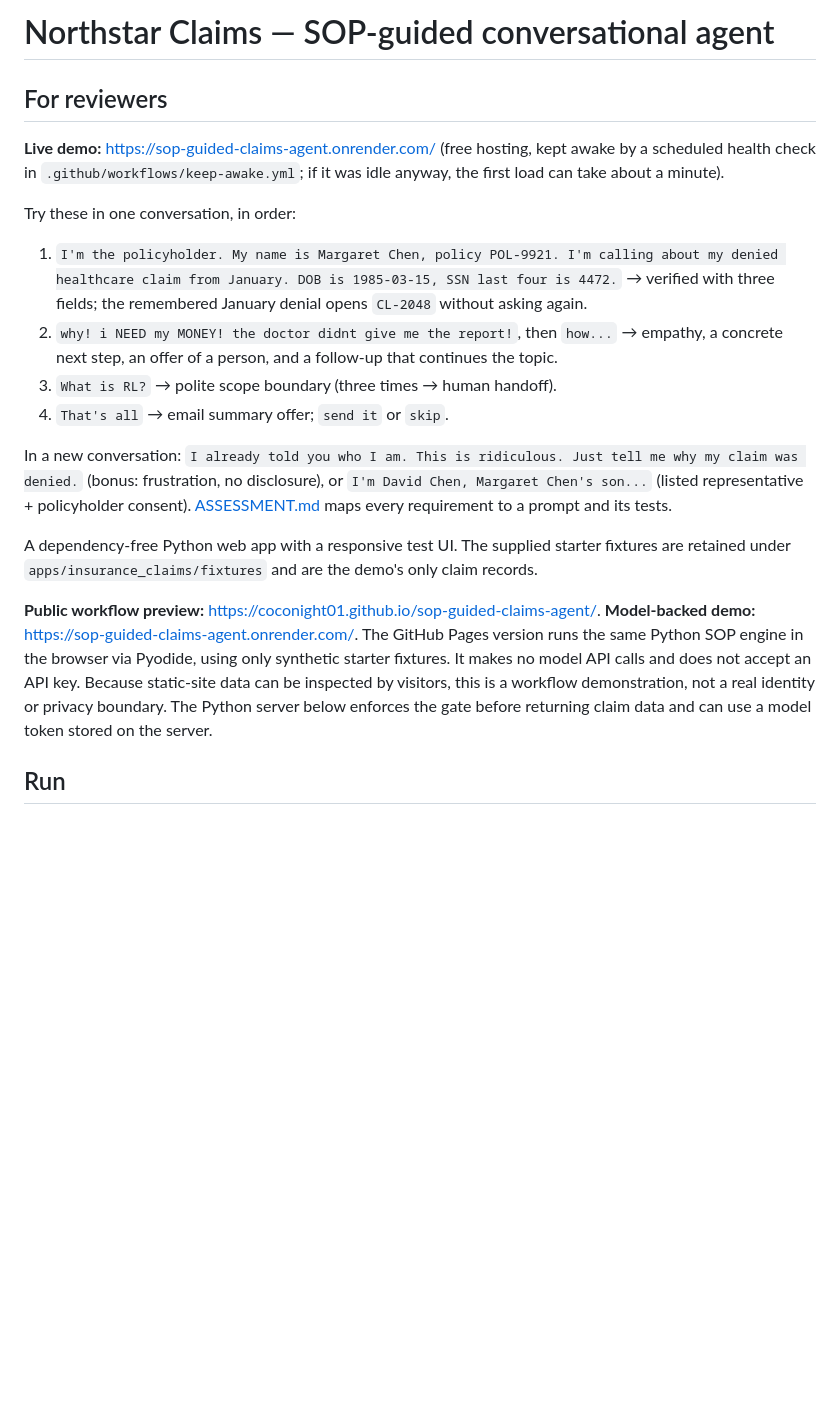
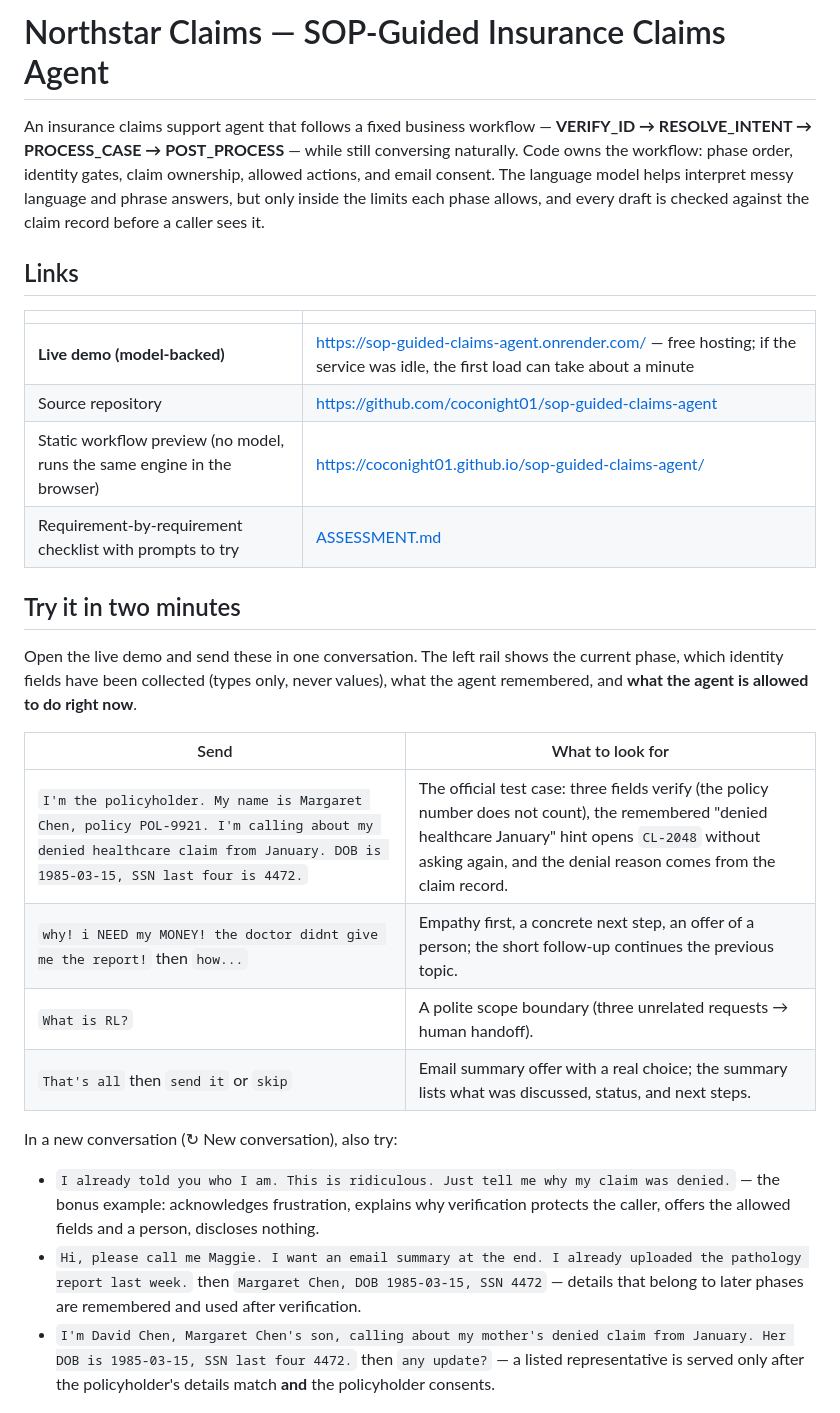
Before and after one commit to coconight01/sop-guided-claims-agent, a Markdown page: README.md, the part around one of its changes. GitHub-like rendering; blank space fills up the shorter version.

```diff
--- a/README.md
+++ b/README.md
@@ -1,21 +1,30 @@
-# Northstar Claims — SOP-guided conversational agent
+# Northstar Claims — SOP-Guided Insurance Claims Agent
 
-## For reviewers
+An insurance claims support agent that follows a fixed business workflow — **VERIFY_ID → RESOLVE_INTENT → PROCESS_CASE → POST_PROCESS** — while still conversing naturally. Code owns the workflow: phase order, identity gates, claim ownership, allowed actions, and email consent. The language model helps interpret messy language and phrase answers, but only inside the limits each phase allows, and every draft is checked against the claim record before a caller sees it.
 
-**Live demo:** <https://sop-guided-claims-agent.onrender.com/> (free hosting, kept awake by a scheduled health check in `.github/workflows/keep-awake.yml`; if it was idle anyway, the first load can take about a minute).
+## Links
 
-Try these in one conversation, in order:
+| | |
+| --- | --- |
+| **Live demo (model-backed)** | <https://sop-guided-claims-agent.onrender.com/> — free hosting; if the service was idle, the first load can take about a minute |
+| Source repository | <https://github.com/coconight01/sop-guided-claims-agent> |
+| Static workflow preview (no model, runs the same engine in the browser) | <https://coconight01.github.io/sop-guided-claims-agent/> |
+| Requirement-by-requirement checklist with prompts to try | [ASSESSMENT.md](ASSESSMENT.md) |
 
-1. `I'm the policyholder. My name is Margaret Chen, policy POL-9921. I'm calling about my denied healthcare claim from January. DOB is 1985-03-15, SSN last four is 4472.` → verified with three fields; the remembered January denial opens `CL-2048` without asking again.
-2. `why! i NEED my MONEY! the doctor didnt give me the report!`, then `how...` → empathy, a concrete next step, an offer of a person, and a follow-up that continues the topic.
-3. `What is RL?` → polite scope boundary (three times → human handoff).
-4. `That's all` → email summary offer; `send it` or `skip`.
+## Try it in two minutes
 
-In a new conversation: `I already told you who I am. This is ridiculous. Just tell me why my claim was denied.` (bonus: frustration, no disclosure), or `I'm David Chen, Margaret Chen's son...` (listed representative + policyholder consent). [ASSESSMENT.md](ASSESSMENT.md) maps every requirement to a prompt and its tests.
+Open the live demo and send these in one conversation. The left rail shows the current phase, which identity fields have been collected (types only, never values), what the agent remembered, and **what the agent is allowed to do right now**.
 
-A dependency-free Python web app with a responsive test UI. The supplied starter fixtures are retained under `apps/insurance_claims/fixtures` and are the demo's only claim records.
+| Send | What to look for |
+| --- | --- |
+| `I'm the policyholder. My name is Margaret Chen, policy POL-9921. I'm calling about my denied healthcare claim from January. DOB is 1985-03-15, SSN last four is 4472.` | The official test case: three fields verify (the policy number does not count), the remembered "denied healthcare January" hint opens `CL-2048` without asking again, and the denial reason comes from the claim record. |
+| `why! i NEED my MONEY! the doctor didnt give me the report!` then `how...` | Empathy first, a concrete next step, an offer of a person; the short follow-up continues the previous topic. |
+| `What is RL?` | A polite scope boundary (three unrelated requests → human handoff). |
+| `That's all` then `send it` or `skip` | Email summary offer with a real choice; the summary lists what was discussed, status, and next steps. |
 
-**Public workflow preview:** <https://coconight01.github.io/sop-guided-claims-agent/>. **Model-backed demo:** <https://sop-guided-claims-agent.onrender.com/>. The GitHub Pages version runs the same Python SOP engine in the browser via Pyodide, using only synthetic starter fixtures. It makes no model API calls and does not accept an API key. Because static-site data can be inspected by visitors, this is a workflow demonstration, not a real identity or privacy boundary. The Python server below enforces the gate before returning claim data and can use a model token stored on the server.
+In a new conversation (↻ New conversation), also try:
 
-## Run
+- `I already told you who I am. This is ridiculous. Just tell me why my claim was denied.` — the bonus example: acknowledges frustration, explains why verification protects the caller, offers the allowed fields and a person, discloses nothing.
+- `Hi, please call me Maggie. I want an email summary at the end. I already uploaded the pathology report last week.` then `Margaret Chen, DOB 1985-03-15, SSN 4472` — details that belong to later phases are remembered and used after verification.
+- `I'm David Chen, Margaret Chen's son, calling about my mother's denied claim from January. Her DOB is 1985-03-15, SSN last four 4472.` then `any update?` — a listed representative is served only after the policyholder's details match **and** the policyholder consents.
 
```
Also changed, not shown: other parts of README.md (+158 -81 lines).
